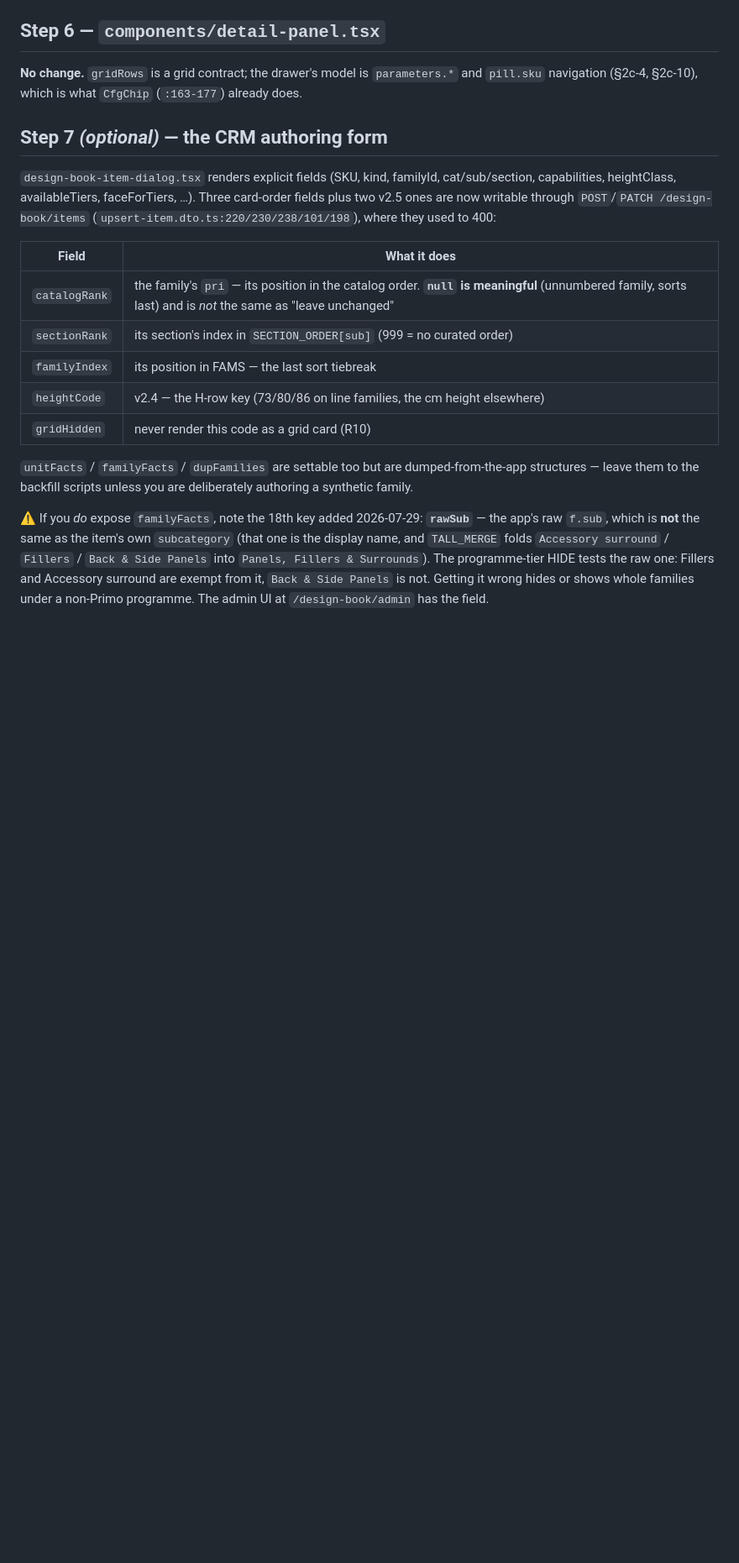
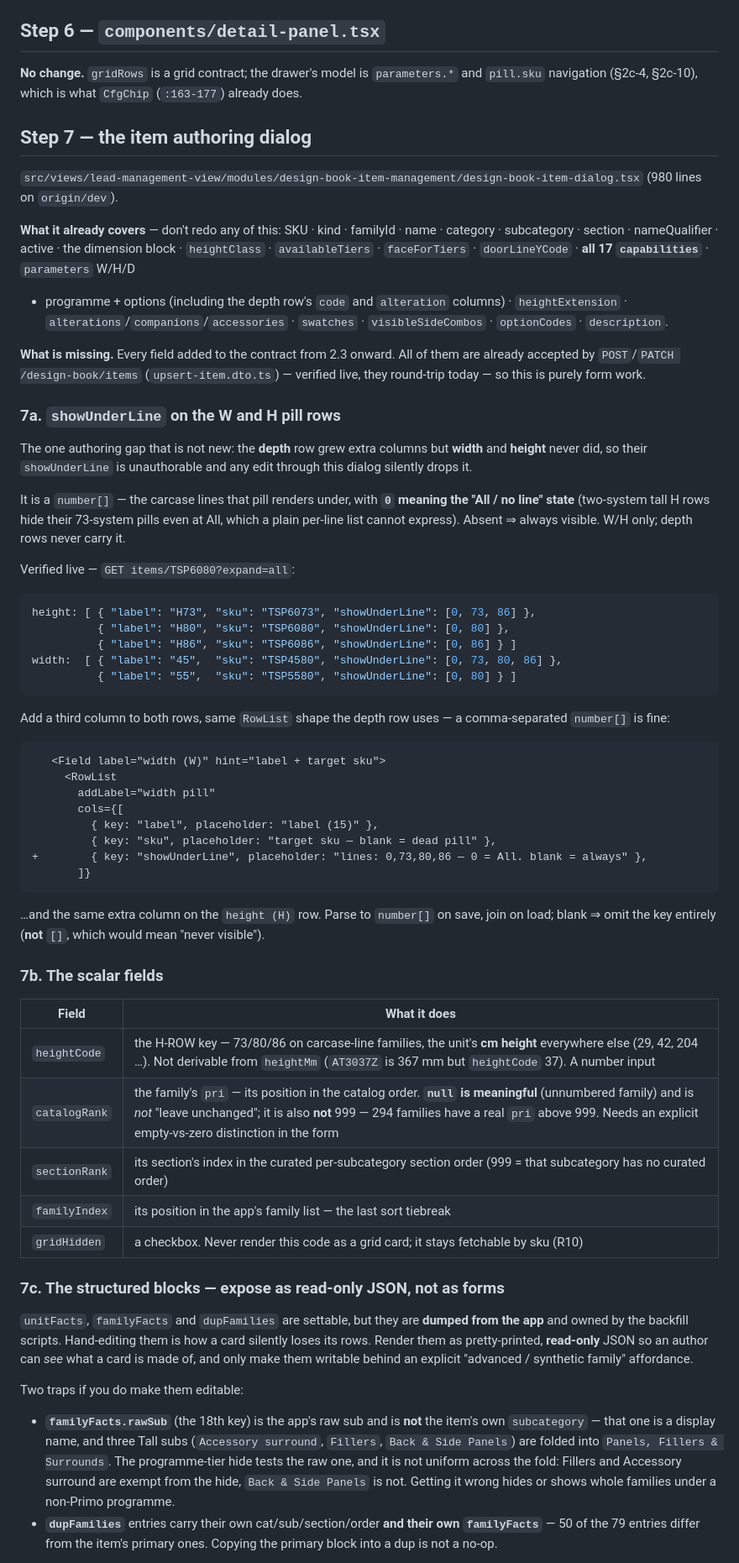
Before and after one commit to Daniyal-thirtynorth/d4k-items-extractions, a Markdown page: throwaway/frontend-v2.5-changes.md, the part around one of its changes. Shown at 84% size. GitHub-like rendering; blank space fills up the shorter version.

Commit message:
docs(frontend-guide): audit the item authoring dialog, spell out the gaps
Field-by-field audit of design-book-item-dialog.tsx (980 lines on origin/dev,
under lead-management-view/modules/design-book-item-management/) against the
contract. It covers everything up to 2.2 — all 17 capabilities, the parameter
rows incl. the depth row's code/alteration columns, heightExtension,
doorLineYCode, faceForTiers — and NOTHING from 2.3 onward.

Step 7 rewritten from "optional, three card-order fields" to the real list, and
promoted out of optional:

  7a showUnderLine on the W and H pill rows. The depth row grew extra columns,
     W/H never did, so the field is unauthorable and an edit through this dialog
     silently drops it. Includes the 0 = "All / no line" convention and the
     blank ⇒ omit (not []) rule, with a live TSP6080 sample.
  7b heightCode, catalogRank, sectionRank, familyIndex, gridHidden — with the
     catalogRank null-vs-0-vs-999 trap called out.
  7c unitFacts / familyFacts / dupFamilies as read-only JSON, since they are
     backfill-owned; plus the two traps if they are ever made writable
     (familyFacts.rawSub is not `subcategory`; dup entries carry their own
     familyFacts, 50 of 79 differ).
  7d optional: the drawer never applies showUnderLine (0 occurrences).

All fields verified to round-trip through POST/PATCH /design-book/items against
the running backend. Also: the v2.2 status row corrected to "partly", and
checks 19-21 added.

Co-Authored-By: Claude Opus 5 <noreply@anthropic.com>

````diff
--- a/throwaway/frontend-v2.5-changes.md
+++ b/throwaway/frontend-v2.5-changes.md
@@ -877,27 +882,85 @@ sku-keyed de-duplication when merging pages.
 **No change.** `gridRows` is a grid contract; the drawer's model is `parameters.*` and `pill.sku`
 navigation (§2c-4, §2c-10), which is what `CfgChip` (`:163-177`) already does.
 
-## Step 7 *(optional)* — the CRM authoring form
+## Step 7 — the item authoring dialog
 
-`design-book-item-dialog.tsx` renders explicit fields (SKU, kind, familyId, cat/sub/section,
-capabilities, heightClass, availableTiers, faceForTiers, …). Three card-order fields plus two v2.5
-ones are now writable through `POST`/`PATCH /design-book/items`
-(`upsert-item.dto.ts:220/230/238/101/198`), where they used to 400:
+`src/views/lead-management-view/modules/design-book-item-management/design-book-item-dialog.tsx`
+(980 lines on `origin/dev`).
+
+**What it already covers** — don't redo any of this: SKU · kind · familyId · name · category ·
+subcategory · section · nameQualifier · active · the dimension block · `heightClass` ·
+`availableTiers` · `faceForTiers` · `doorLineYCode` · **all 17 `capabilities`** · `parameters` W/H/D
++ programme + options (including the depth row's `code` and `alteration` columns) ·
+`heightExtension` · `alterations`/`companions`/`accessories` · `swatches` ·
+`visibleSideCombos` · `optionCodes` · `description`.
+
+**What is missing.** Every field added to the contract from 2.3 onward. All of them are already
+accepted by `POST`/`PATCH /design-book/items` (`upsert-item.dto.ts`) — verified live, they round-trip
+today — so this is purely form work.
+
+### 7a. `showUnderLine` on the W and H pill rows
+
+The one authoring gap that is not new: the **depth** row grew extra columns but **width** and
+**height** never did, so their `showUnderLine` is unauthorable and any edit through this dialog
+silently drops it.
+
+It is a `number[]` — the carcase lines that pill renders under, with **`0` meaning the "All / no
+line" state** (two-system tall H rows hide their 73-system pills even at All, which a plain per-line
+list cannot express). Absent ⇒ always visible. W/H only; depth rows never carry it.
+
+Verified live — `GET items/TSP6080?expand=all`:
+
+```jsonc
+height: [ { "label": "H73", "sku": "TSP6073", "showUnderLine": [0, 73, 86] },
+          { "label": "H80", "sku": "TSP6080", "showUnderLine": [0, 80] },
+          { "label": "H86", "sku": "TSP6086", "showUnderLine": [0, 86] } ]
+width:  [ { "label": "45",  "sku": "TSP4580", "showUnderLine": [0, 73, 80, 86] },
+          { "label": "55",  "sku": "TSP5580", "showUnderLine": [0, 80] } ]
+```
+
+Add a third column to both rows, same `RowList` shape the depth row uses — a comma-separated
+`number[]` is fine:
+
+```diff
+   <Field label="width (W)" hint="label + target sku">
+     <RowList
+       addLabel="width pill"
+       cols={[
+         { key: "label", placeholder: "label (15)" },
+         { key: "sku", placeholder: "target sku — blank = dead pill" },
++        { key: "showUnderLine", placeholder: "lines: 0,73,80,86 — 0 = All. blank = always" },
+       ]}
+```
+
+…and the same extra column on the `height (H)` row. Parse to `number[]` on save, join on load; blank
+⇒ omit the key entirely (**not** `[]`, which would mean "never visible").
+
+### 7b. The scalar fields
 
 | Field | What it does |
 |---|---|
-| `catalogRank` | the family's `pri` — its position in the catalog order. **`null` is meaningful** (unnumbered family, sorts last) and is *not* the same as "leave unchanged" |
-| `sectionRank` | its section's index in `SECTION_ORDER[sub]` (999 = no curated order) |
-| `familyIndex` | its position in FAMS — the last sort tiebreak |
-| `heightCode` | v2.4 — the H-row key (73/80/86 on line families, the cm height elsewhere) |
-| `gridHidden` | never render this code as a grid card (R10) |
+| `heightCode` | the H-ROW key — 73/80/86 on carcase-line families, the unit's **cm height** everywhere else (29, 42, 204 …). Not derivable from `heightMm` (`AT3037Z` is 367 mm but `heightCode` 37). A number input |
+| `catalogRank` | the family's `pri` — its position in the catalog order. **`null` is meaningful** (unnumbered family) and is *not* "leave unchanged"; it is also **not** 999 — 294 families have a real `pri` above 999. Needs an explicit empty-vs-zero distinction in the form |
+| `sectionRank` | its section's index in the curated per-subcategory section order (999 = that subcategory has no curated order) |
+| `familyIndex` | its position in the app's family list — the last sort tiebreak |
+| `gridHidden` | a checkbox. Never render this code as a grid card; it stays fetchable by sku (R10) |
 
-`unitFacts` / `familyFacts` / `dupFamilies` are settable too but are dumped-from-the-app structures —
-leave them to the backfill scripts unless you are deliberately authoring a synthetic family.
+### 7c. The structured blocks — expose as read-only JSON, not as forms
 
-⚠️ If you *do* expose `familyFacts`, note the 18th key added 2026-07-29: **`rawSub`** — the app's raw
-`f.sub`, which is **not** the same as the item's own `subcategory` (that one is the display name, and
-`TALL_MERGE` folds `Accessory surround` / `Fillers` / `Back & Side Panels` into
-`Panels, Fillers & Surrounds`). The programme-tier HIDE tests the raw one: Fillers and Accessory
-surround are exempt from it, `Back & Side Panels` is not. Getting it wrong hides or shows whole
-families under a non-Primo programme. The admin UI at `/design-book/admin` has the field.
+`unitFacts`, `familyFacts` and `dupFamilies` are settable, but they are **dumped from the app** and
+owned by the backfill scripts. Hand-editing them is how a card silently loses its rows. Render them
+as pretty-printed, **read-only** JSON so an author can *see* what a card is made of, and only make
+them writable behind an explicit "advanced / synthetic family" affordance.
+
+Two traps if you do make them editable:
+
+* **`familyFacts.rawSub`** (the 18th key) is the app's raw sub and is **not** the item's own
+  `subcategory` — that one is a display name, and three Tall subs (`Accessory surround`, `Fillers`,
+  `Back & Side Panels`) are folded into `Panels, Fillers & Surrounds`. The programme-tier hide tests
+  the raw one, and it is not uniform across the fold: Fillers and Accessory surround are exempt from
+  the hide, `Back & Side Panels` is not. Getting it wrong hides or shows whole families under a
+  non-Primo programme.
+* **`dupFamilies`** entries carry their own cat/sub/section/order **and their own `familyFacts`** —
+  50 of the 79 entries differ from the item's primary ones. Copying the primary block into a dup is
+  not a no-op.
+
````
Also changed, not shown: other parts of throwaway/frontend-v2.5-changes.md (+21 -3 lines).
